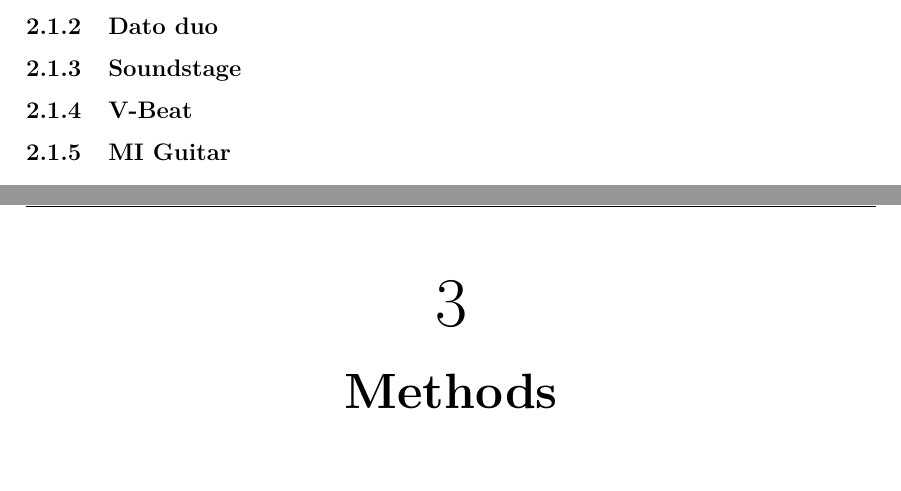
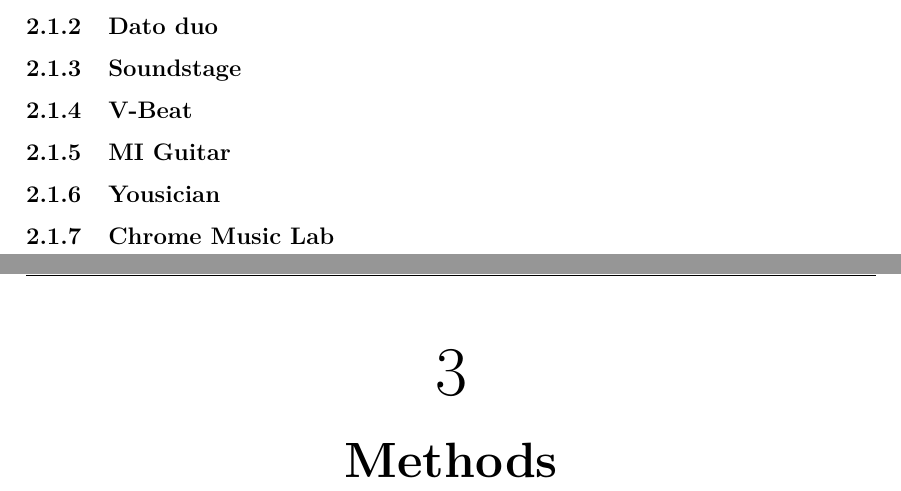
Before and after one commit to totalfreak/medialogyp4, a LaTeX thesis (Main.tex, which reads include/Analyse.tex): two parts of pages 4 and 5 of 12, joined at a grey line, cut so that both start at the same text, the shorter picture padded with empty space. Compiled offline with pdfLaTeX.

Commit message:
Added Chrome Music Lab + Yousician to SOTA

```diff
--- a/include/Analyse.tex
+++ b/include/Analyse.tex
@@ -11,3 +11,7 @@
 	\subsection{V-Beat}
 
 	\subsection{MI Guitar}
+
+	\subsection{Yousician}
+
+	\subsection{Chrome Music Lab}
```
